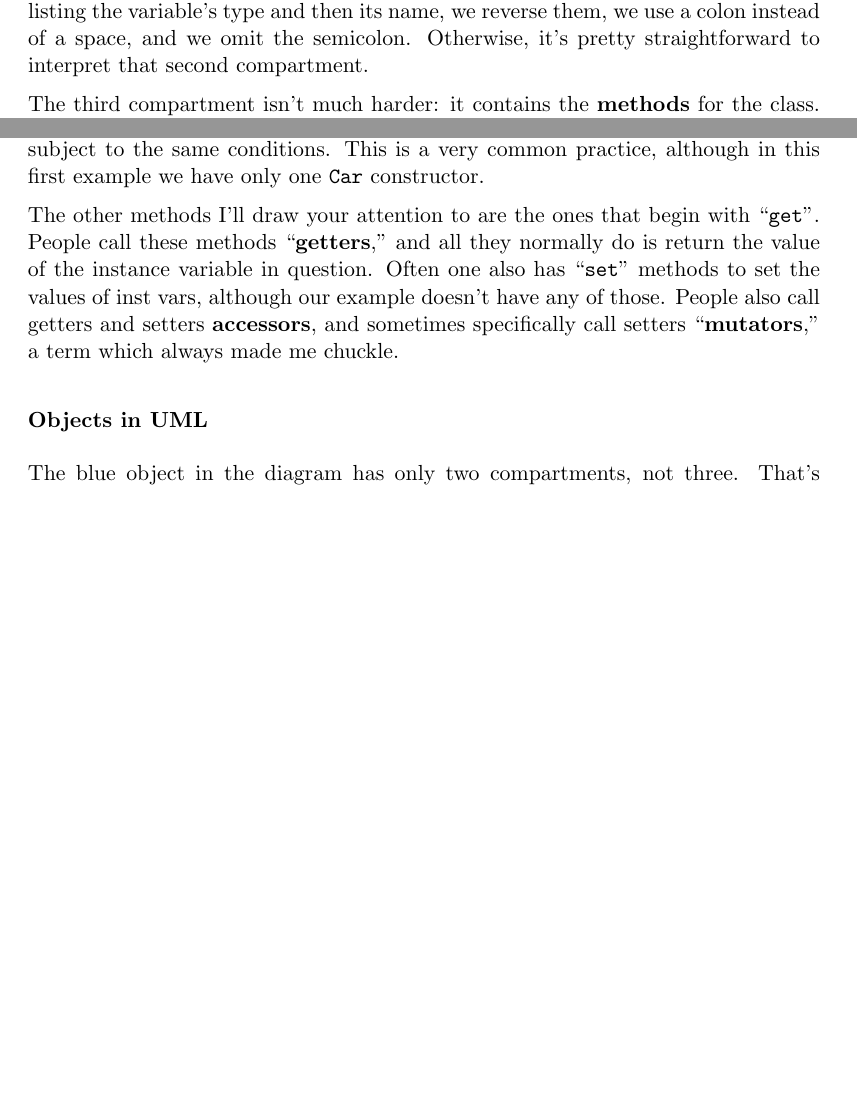
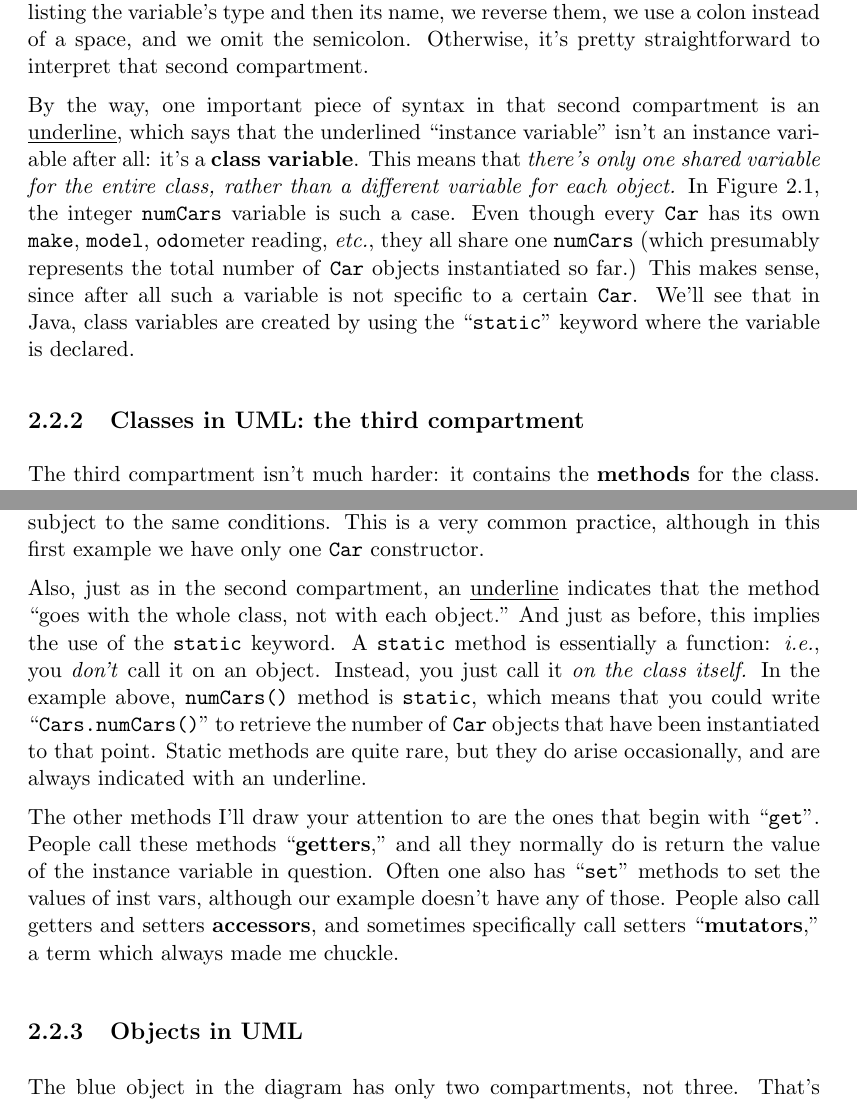
Before and after one commit to divilian/blueprints, a LaTeX thesis (blue.tex, which reads classesObjects.tex): two parts of pages 23 and 25 of 126 before the commit and two parts of pages 23 and 25 of 128 after it, joined at a grey line, cut so that both start at the same text, the shorter picture padded with empty space. Compiled offline with pdfLaTeX.

Commit message:
Add static (class vars/methods).

```diff
--- a/classesObjects.tex
+++ b/classesObjects.tex
@@ -97,6 +97,22 @@ One slight headache is that the UML syntax differs from Java's a bit: instead
 of listing the variable's type and then its name, we reverse them, we use
 a colon instead of a space, and we omit the semicolon. Otherwise, it's pretty
 straightforward to interpret that second compartment.
+
+By the way, one important piece of syntax in that second compartment is an
+\underline{underline}, which says that the underlined ``instance variable"
+isn't an instance variable after all: it's a \textbf{class variable}. This
+means that \textit{there's only one shared variable for the entire class,
+rather than a different variable for each object.} In
+Figure~\ref{fig:classObject}, the integer \texttt{numCars} variable is such a
+case. Even though every \texttt{Car} has its own \texttt{make},
+\texttt{model}, \texttt{odo}meter reading, \textit{etc.}, they all share one
+\texttt{numCars} (which presumably represents the total number of \texttt{Car}
+objects instantiated so far.) This makes sense, since after all such a
+variable is not specific to a certain \texttt{Car}. We'll see that in Java,
+class variables are created by using the ``\texttt{static}" keyword where the
+variable is declared.
+
+\subsection{Classes in UML: the third compartment}
 
 The third compartment isn't much harder: it contains the \textbf{methods} for
 the class. Like everything it seems, programmers have multiple terms for these
@@ -174,6 +192,17 @@ long as those methods have different argument lists, so it can have multiple
 constructors subject to the same conditions. This is a very common practice,
 although in this first example we have only one \texttt{Car} constructor.
 
+Also, just as in the second compartment, an \underline{underline} indicates
+that the method ``goes with the whole class, not with each object." And just
+as before, this implies the use of the \texttt{static} keyword. A
+\texttt{static} method is essentially a function: \textit{i.e.}, you
+\textit{don't} call it on an object. Instead, you just call it \textit{on the
+class itself.} In the example above, \texttt{numCars()} method is
+\texttt{static}, which means that you could write ``\texttt{Cars.numCars()}"
+to retrieve the number of \texttt{Car} objects that have been instantiated to
+that point. Static methods are quite rare, but they do arise occasionally, and
+are always indicated with an underline.
+
 The other methods I'll draw your attention to are the ones that begin with
 ``\texttt{get}". People call these methods ``\textbf{getters}," and all they
 normally do is return the value of the instance variable in question. Often
@@ -182,7 +211,7 @@ our example doesn't have any of those. People also call getters and setters
 \textbf{accessors}, and sometimes specifically call setters
 ``\textbf{mutators}," a term which always made me chuckle.
 
-\subsubsection{Objects in UML}
+\subsection{Objects in UML}
 
 The blue object in the diagram has only two compartments, not three. That's
 because there's no need (in most OO languages) to say anything about an
```
Also changed, not shown: classesObjects.tex (42 more changed lines), 2 other files.
